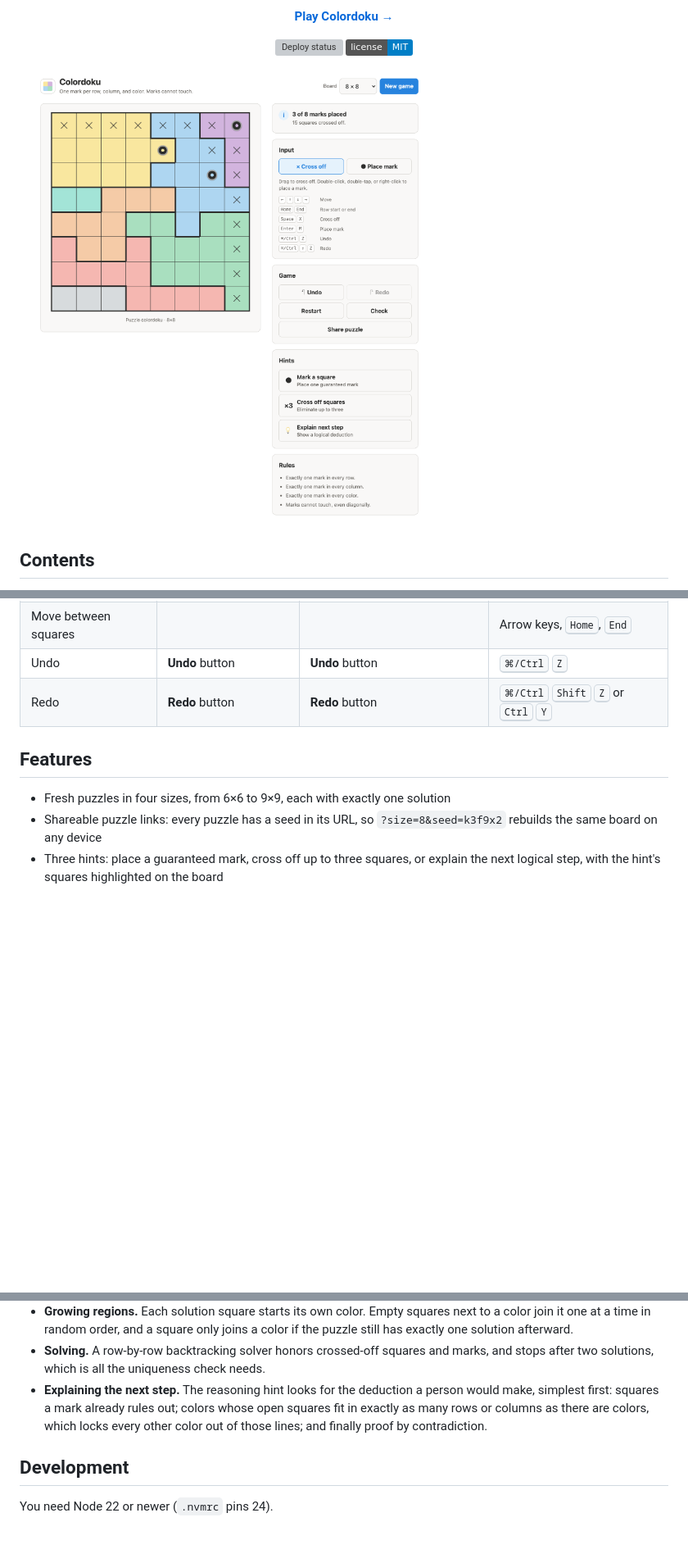
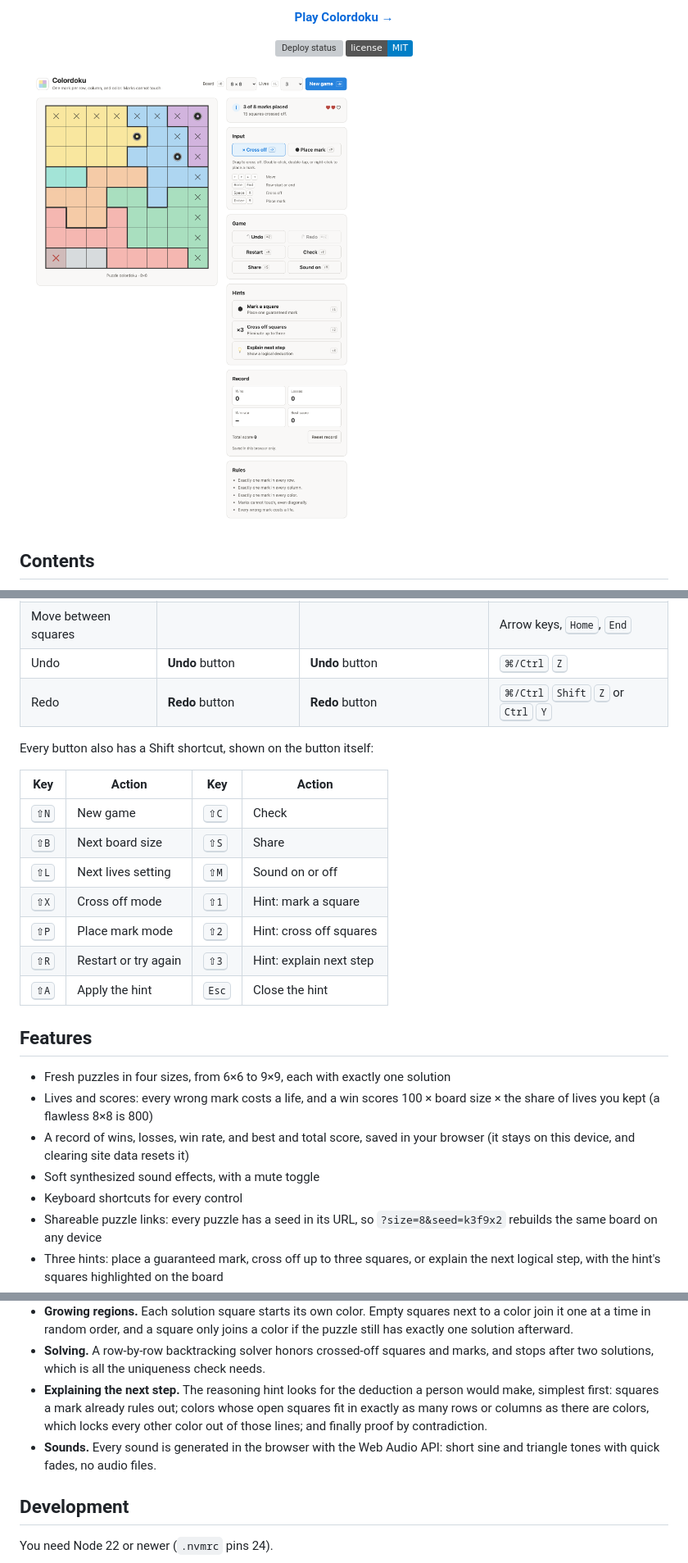
Before and after one commit to omgreenfield/colordoku, a Markdown page: README.md, 3 parts joined by grey strips. Shown at 82% size. Drawn GitHub-style; pictures changed too: docs/images/screenshot-light.png; badges without logos; blank space fills up the shorter version; grey boxes are pictures that could not be loaded.

Commit message:
Document lives, scores, sounds, and hotkeys and refresh the images
Co-Authored-By: Claude Opus 5.5 <noreply@anthropic.com>

```diff
--- a/README.md
+++ b/README.md
@@ -50,9 +52,25 @@ Every puzzle has exactly one solution. Cross off squares that can't hold a mark,
 | Undo                   | **Undo** button             | **Undo** button                         | <kbd>⌘/Ctrl</kbd> <kbd>Z</kbd>                                                  |
 | Redo                   | **Redo** button             | **Redo** button                         | <kbd>⌘/Ctrl</kbd> <kbd>Shift</kbd> <kbd>Z</kbd> or <kbd>Ctrl</kbd> <kbd>Y</kbd> |
 
+Every button also has a Shift shortcut, shown on the button itself:
+
+| Key           | Action               | Key            | Action                  |
+| ------------- | -------------------- | -------------- | ----------------------- |
+| <kbd>⇧N</kbd> | New game             | <kbd>⇧C</kbd>  | Check                   |
+| <kbd>⇧B</kbd> | Next board size      | <kbd>⇧S</kbd>  | Share                   |
+| <kbd>⇧L</kbd> | Next lives setting   | <kbd>⇧M</kbd>  | Sound on or off         |
+| <kbd>⇧X</kbd> | Cross off mode       | <kbd>⇧1</kbd>  | Hint: mark a square     |
+| <kbd>⇧P</kbd> | Place mark mode      | <kbd>⇧2</kbd>  | Hint: cross off squares |
+| <kbd>⇧R</kbd> | Restart or try again | <kbd>⇧3</kbd>  | Hint: explain next step |
+| <kbd>⇧A</kbd> | Apply the hint       | <kbd>Esc</kbd> | Close the hint          |
+
 ## Features
 
 - Fresh puzzles in four sizes, from 6×6 to 9×9, each with exactly one solution
+- Lives and scores: every wrong mark costs a life, and a win scores 100 × board size × the share of lives you kept (a flawless 8×8 is 800)
+- A record of wins, losses, win rate, and best and total score, saved in your browser (it stays on this device, and clearing site data resets it)
+- Soft synthesized sound effects, with a mute toggle
+- Keyboard shortcuts for every control
 - Shareable puzzle links: every puzzle has a seed in its URL, so `?size=8&seed=k3f9x2` rebuilds the same board on any device
 - Three hints: place a guaranteed mark, cross off up to three squares, or explain the next logical step, with the hint's squares highlighted on the board
 - Undo and redo for every move, including Restart
@@ -68,6 +86,7 @@ Every puzzle has exactly one solution. Cross off squares that can't hold a mark,
 - **Growing regions.** Each solution square starts its own color. Empty squares next to a color join it one at a time in random order, and a square only joins a color if the puzzle still has exactly one solution afterward.
 - **Solving.** A row-by-row backtracking solver honors crossed-off squares and marks, and stops after two solutions, which is all the uniqueness check needs.
 - **Explaining the next step.** The reasoning hint looks for the deduction a person would make, simplest first: squares a mark already rules out; colors whose open squares fit in exactly as many rows or columns as there are colors, which locks every other color out of those lines; and finally proof by contradiction.
+- **Sounds.** Every sound is generated in the browser with the Web Audio API: short sine and triangle tones with quick fades, no audio files.
 
 ## Development
 
```
Also changed, not shown: other parts of README.md (+2 -0 lines), AGENTS.md (+1 -0 lines), docs/images/screenshot-dark.png, 1 other file.
